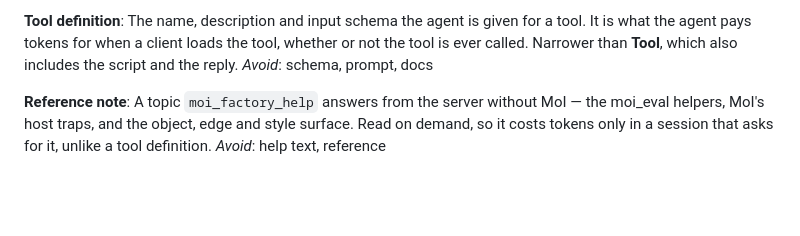
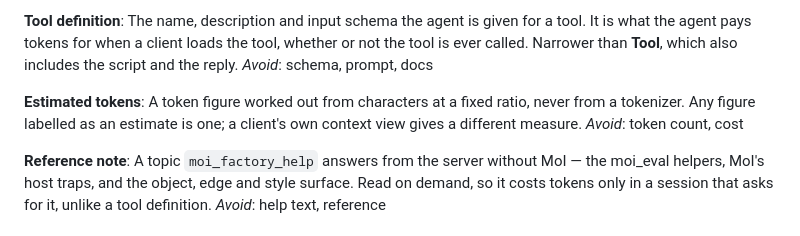
Before and after one commit to preluceo-tools/mcp-bridge-for-moi, a Markdown page: CONTEXT.md, the part around the change. Drawn GitHub-style; blank space fills up the shorter version.

```diff
--- a/CONTEXT.md
+++ b/CONTEXT.md
@@ -49,6 +49,11 @@ The name, description and input schema the agent is given for a tool. It is what
 tokens for when a client loads the tool, whether or not the tool is ever called. Narrower than
 **Tool**, which also includes the script and the reply.
 _Avoid_: schema, prompt, docs
+
+**Estimated tokens**:
+A token figure worked out from characters at a fixed ratio, never from a tokenizer. Any figure
+labelled as an estimate is one; a client's own context view gives a different measure.
+_Avoid_: token count, cost
 
 **Reference note**:
 A topic `moi_factory_help` answers from the server without MoI — the moi_eval helpers, MoI's host
```
Also changed, not shown: README.md (+4 -2 lines), docs/research/mcp-token-cost.md (+15 -3 lines).
